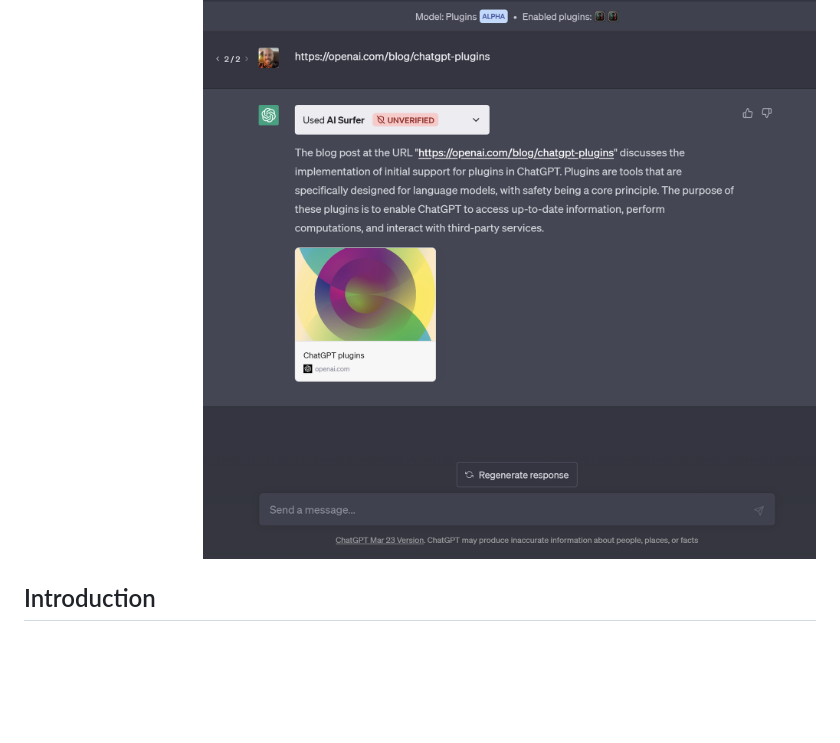
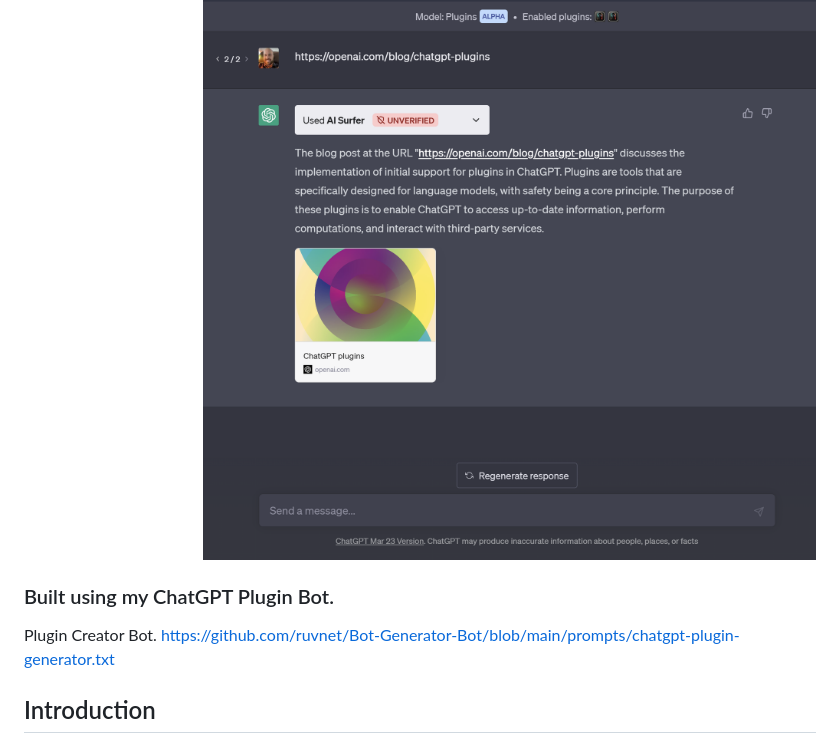
Before and after one commit to ruvnet/Surfer, a Markdown page: readme.md, the part around the change. Rendered like a GitHub page; blank space fills up the shorter version.

```diff
--- a/readme.md
+++ b/readme.md
@@ -2,6 +2,9 @@
 <div align="right">
 <img src="https://raw.githubusercontent.com/ruvnet/Surfer/main/assets/screen-shot.png">
 </div>
+
+### Built using my ChatGPT Plugin Bot.
+Plugin Creator Bot. https://github.com/ruvnet/Bot-Generator-Bot/blob/main/prompts/chatgpt-plugin-generator.txt
 
 ## Introduction
 ChatGPT plugins are a powerful way to extend the capabilities of the ChatGPT language model by integrating external APIs and services. In this blog post, we'll explore how to build a ChatGPT plugin called "AI Surfer" that allows ChatGPT to surf the internet, summarize articles, and limit token counts using concurrent API connections. We'll also discuss how to deploy the plugin to Replit for free or to other cloud services.
```
